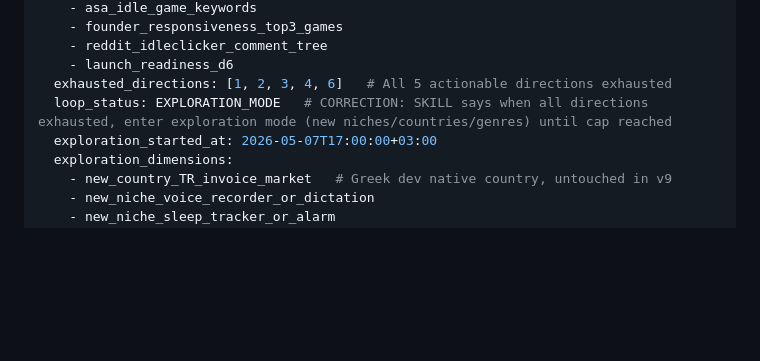
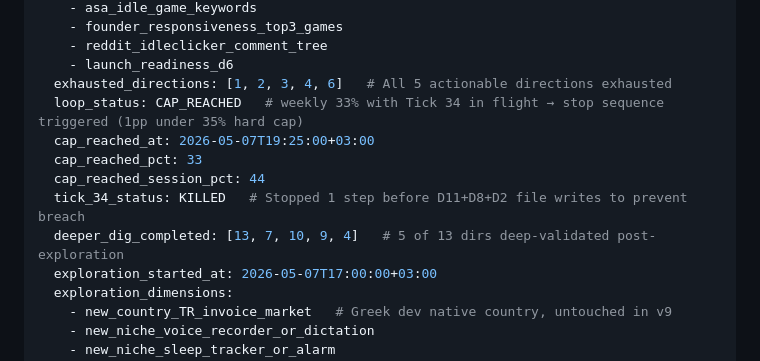
Before and after one commit to dgodolias/snorvy.app, a Markdown page: findings/reports/methodology.md, the part around the change. GitHub-like rendering; blank space fills up the shorter version.

Commit message:
loop close: cap reached 33% weekly, D13 locked #1, final synthesis

```diff
--- a/findings/reports/methodology.md
+++ b/findings/reports/methodology.md
@@ -21,7 +21,12 @@ loop_state:
     - reddit_idleclicker_comment_tree
     - launch_readiness_d6
   exhausted_directions: [1, 2, 3, 4, 6]   # All 5 actionable directions exhausted
-  loop_status: EXPLORATION_MODE   # CORRECTION: SKILL says when all directions exhausted, enter exploration mode (new niches/countries/genres) until cap reached
+  loop_status: CAP_REACHED   # weekly 33% with Tick 34 in flight → stop sequence triggered (1pp under 35% hard cap)
+  cap_reached_at: 2026-05-07T19:25:00+03:00
+  cap_reached_pct: 33
+  cap_reached_session_pct: 44
+  tick_34_status: KILLED   # Stopped 1 step before D11+D8+D2 file writes to prevent breach
+  deeper_dig_completed: [13, 7, 10, 9, 4]   # 5 of 13 dirs deep-validated post-exploration
   exploration_started_at: 2026-05-07T17:00:00+03:00
   exploration_dimensions:
     - new_country_TR_invoice_market   # Greek dev native country, untouched in v9
```
Also changed, not shown: findings/reports/run_ledger.md (+52 -0 lines).
